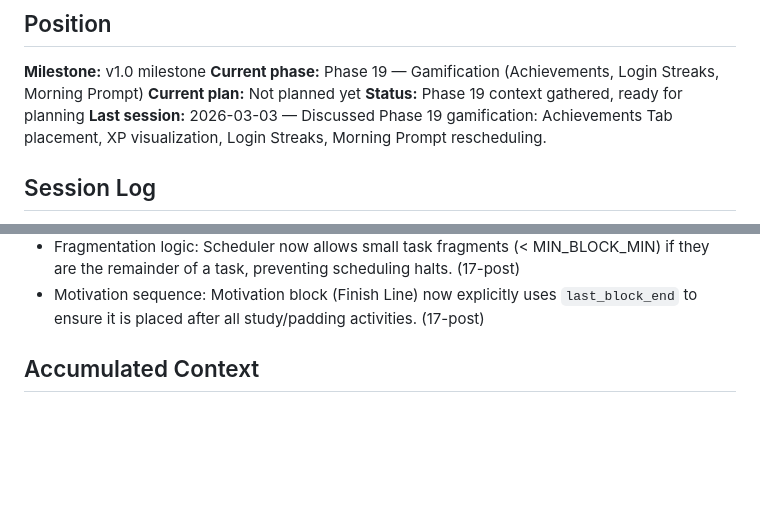
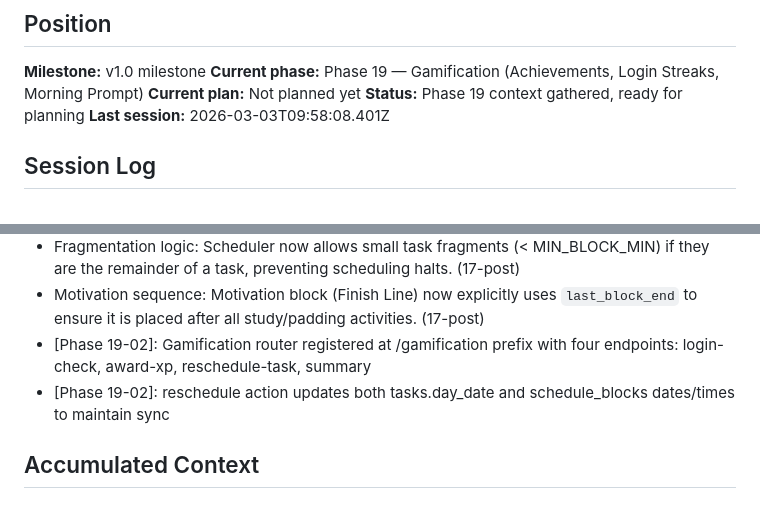
Before and after one commit to Eyal-Atar/study, a Markdown page: .planning/STATE.md, 2 parts joined by grey strips. Drawn GitHub-style; blank space fills up the shorter version.

Commit message:
docs(19-02): complete gamification backend routes plan
- Add 19-02-SUMMARY.md with four endpoints and router registration
- Update STATE.md with decisions and session info
- Update ROADMAP.md phase 19 progress (2/5 plans complete)

```diff
--- a/.planning/STATE.md
+++ b/.planning/STATE.md
@@ -10,7 +10,7 @@ See: .planning/PROJECT.md
 **Current phase:** Phase 19 — Gamification (Achievements, Login Streaks, Morning Prompt)
 **Current plan:** Not planned yet
 **Status:** Phase 19 context gathered, ready for planning
-**Last session:** 2026-03-03 — Discussed Phase 19 gamification: Achievements Tab placement, XP visualization, Login Streaks, Morning Prompt rescheduling.
+**Last session:** 2026-03-03T09:58:08.401Z
 
 ## Session Log
 
@@ -41,6 +41,8 @@ See: .planning/PROJECT.md
 - Legacy single-call AI methods removed from ExamBrain: analyze_all_exams, _analyze_single_exam_with_ai, _build_strategy_prompt. (17-04)
 - Fragmentation logic: Scheduler now allows small task fragments (< MIN_BLOCK_MIN) if they are the remainder of a task, preventing scheduling halts. (17-post)
 - Motivation sequence: Motivation block (Finish Line) now explicitly uses `last_block_end` to ensure it is placed after all study/padding activities. (17-post)
+- [Phase 19-02]: Gamification router registered at /gamification prefix with four endpoints: login-check, award-xp, reschedule-task, summary
+- [Phase 19-02]: reschedule action updates both tasks.day_date and schedule_blocks dates/times to maintain sync
 
 ## Accumulated Context
 
```
Also changed, not shown: .planning/ROADMAP.md (+1 -1 lines), 1 other file.
